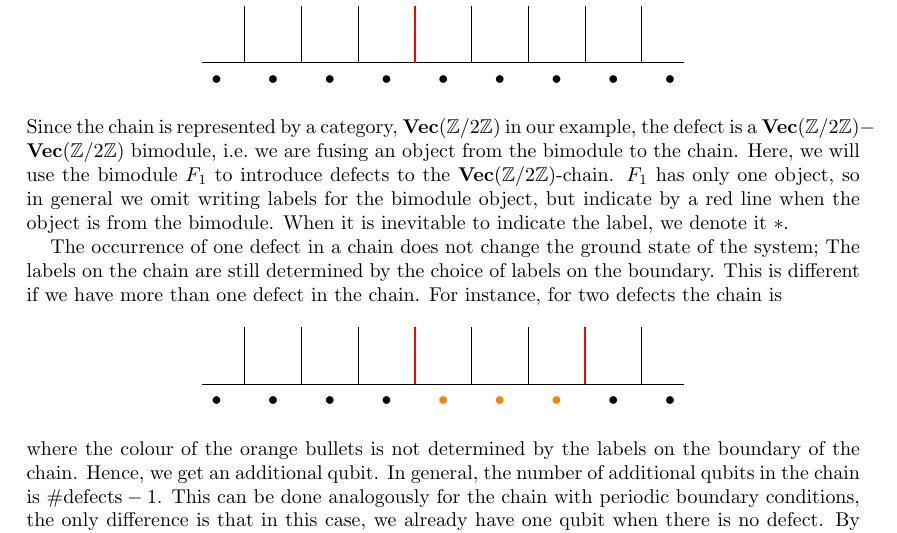
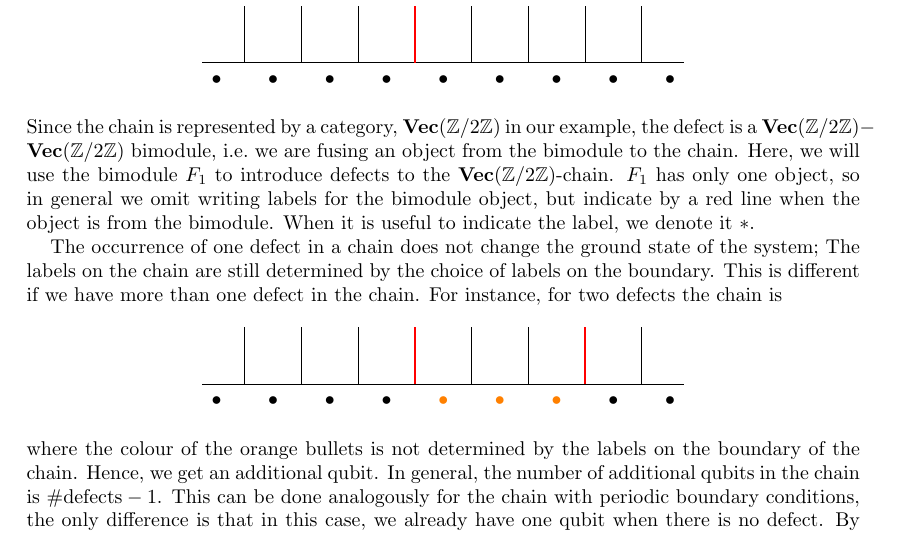
Before and after one commit to R8monaW/Gauging-defects-in-quantum-spin-systems, a LaTeX paper (LaTeX_Notes/Notes_Gauging_Defects.tex, which reads LaTeX_Notes/2_2_Example_VecZ2_Spin_Chain.tex): part of page 13 of 25, cut so that both start at the same text. Compiled offline with pdfLaTeX.

Commit message:
tweak wording

```diff
--- a/LaTeX_Notes/2_2_Example_VecZ2_Spin_Chain.tex
+++ b/LaTeX_Notes/2_2_Example_VecZ2_Spin_Chain.tex
@@ -264,7 +264,7 @@ We will now introduce defects to this model, indicated by red lines that fuse to
 		\end{tikzpicture}
 	\end{figure}
 	\noindent
-Since the chain is represented by a category, $\Vec(\Z/2\Z)$ in our example, the defect is a $\Vec(\Z/2\Z)-\Vec(\Z/2\Z)$ bimodule, i.e.\ we are fusing an object from the bimodule to the chain. Here, we will use the bimodule $F_1$ to introduce defects to the $\Vec(\Z/2\Z)$-chain. $F_1$ has only one object, so in general we omit writing labels for the bimodule object, but indicate by a red line when the object is from the bimodule. When it is inevitable to indicate the label, we denote it $*$.
+Since the chain is represented by a category, $\Vec(\Z/2\Z)$ in our example, the defect is a $\Vec(\Z/2\Z)-\Vec(\Z/2\Z)$ bimodule, i.e.\ we are fusing an object from the bimodule to the chain. Here, we will use the bimodule $F_1$ to introduce defects to the $\Vec(\Z/2\Z)$-chain. $F_1$ has only one object, so in general we omit writing labels for the bimodule object, but indicate by a red line when the object is from the bimodule. When it is useful to indicate the label, we denote it $*$.
 
 The occurrence of one defect in a chain does not change the ground state of the system; The labels on the chain are still determined by the choice of labels on the boundary. This is different if we have more than one defect in the chain. For instance, for two defects the chain is
 	\begin{figure}[H]
```
